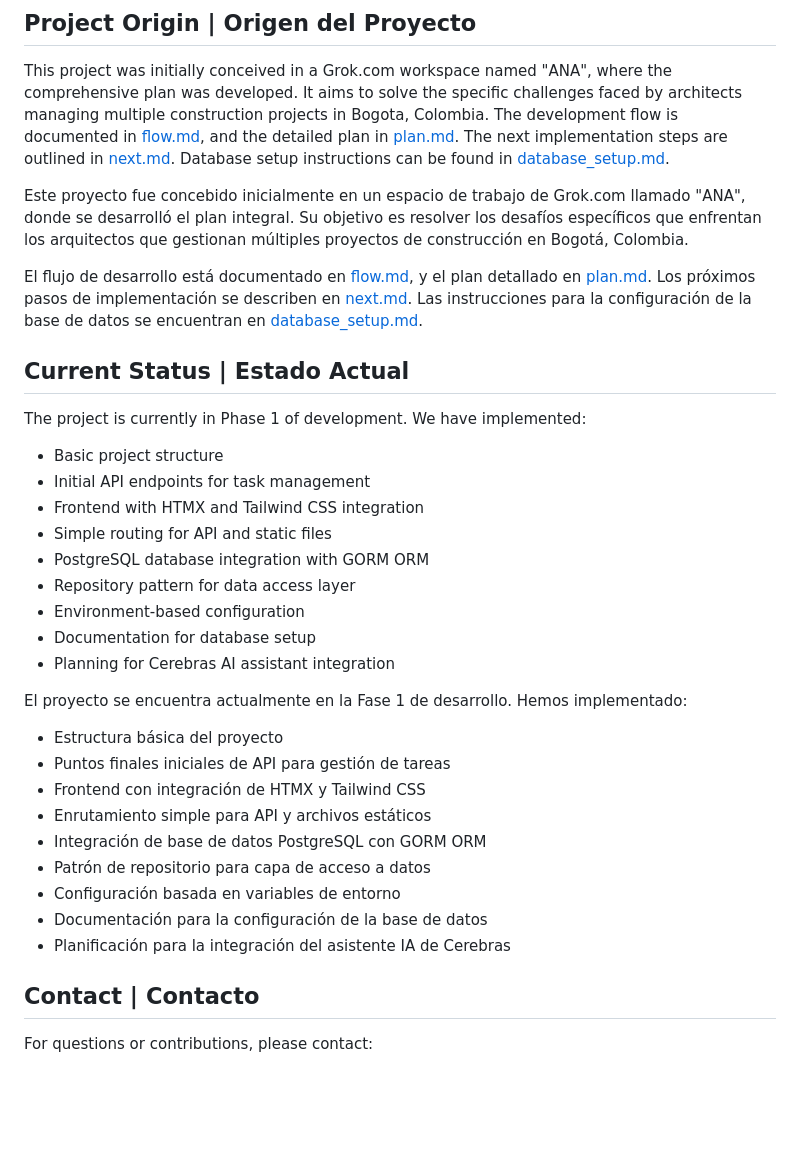
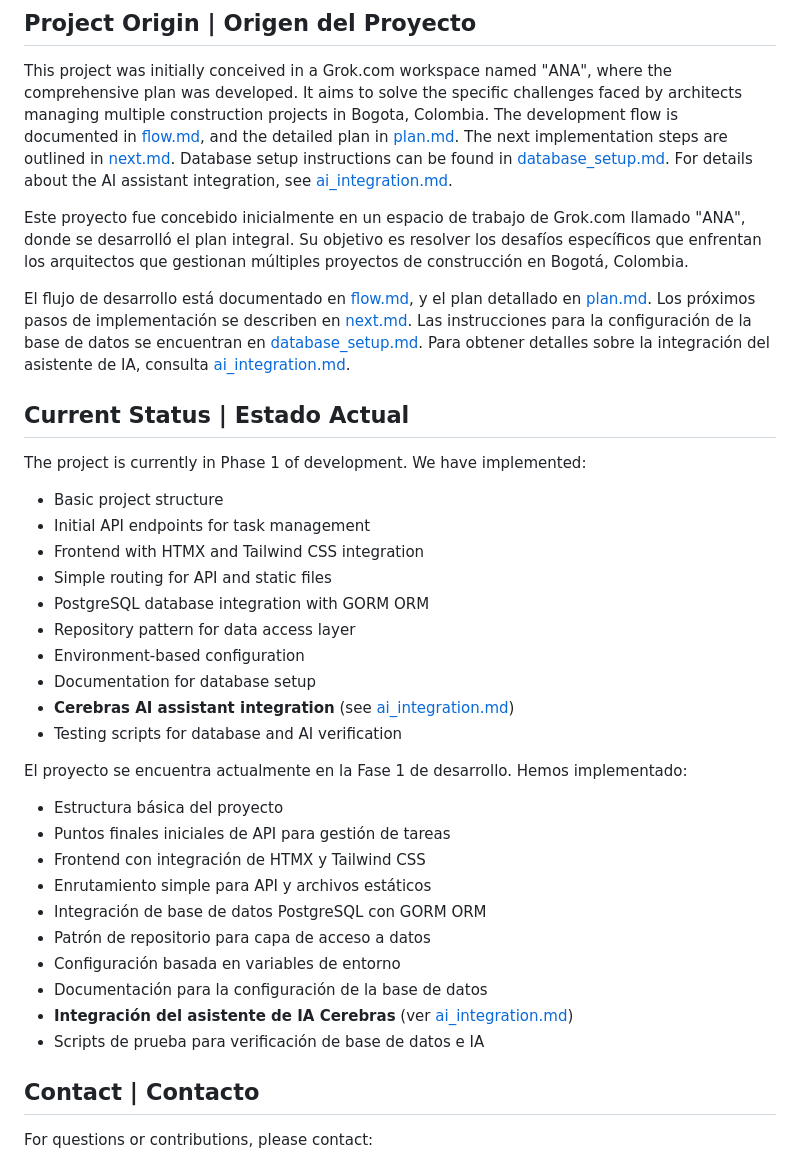
Before and after one commit to lyffseba/ana, a Markdown page: README.md, the part around the change. GitHub-like rendering; blank space fills up the shorter version.

```diff
--- a/README.md
+++ b/README.md
@@ -114,11 +114,11 @@ ana/
 ## Project Origin | Origen del Proyecto
 
 This project was initially conceived in a Grok.com workspace named "ANA", where the comprehensive plan was developed. It aims to solve the specific challenges faced by architects managing multiple construction projects in Bogota, Colombia.
-The development flow is documented in [flow.md](flow.md), and the detailed plan in [plan.md](plan.md). The next implementation steps are outlined in [next.md](next.md). Database setup instructions can be found in [database_setup.md](database_setup.md).
+The development flow is documented in [flow.md](flow.md), and the detailed plan in [plan.md](plan.md). The next implementation steps are outlined in [next.md](next.md). Database setup instructions can be found in [database_setup.md](database_setup.md). For details about the AI assistant integration, see [ai_integration.md](ai_integration.md).
 
 Este proyecto fue concebido inicialmente en un espacio de trabajo de Grok.com llamado "ANA", donde se desarrolló el plan integral. Su objetivo es resolver los desafíos específicos que enfrentan los arquitectos que gestionan múltiples proyectos de construcción en Bogotá, Colombia.
 
-El flujo de desarrollo está documentado en [flow.md](flow.md), y el plan detallado en [plan.md](plan.md). Los próximos pasos de implementación se describen en [next.md](next.md). Las instrucciones para la configuración de la base de datos se encuentran en [database_setup.md](database_setup.md).
+El flujo de desarrollo está documentado en [flow.md](flow.md), y el plan detallado en [plan.md](plan.md). Los próximos pasos de implementación se describen en [next.md](next.md). Las instrucciones para la configuración de la base de datos se encuentran en [database_setup.md](database_setup.md). Para obtener detalles sobre la integración del asistente de IA, consulta [ai_integration.md](ai_integration.md).
 
 ## Current Status | Estado Actual
 
@@ -132,7 +132,8 @@ The project is currently in Phase 1 of development. We have implemented:
 - Repository pattern for data access layer
 - Environment-based configuration
 - Documentation for database setup
-- Planning for Cerebras AI assistant integration
+- **Cerebras AI assistant integration** (see [ai_integration.md](ai_integration.md))
+- Testing scripts for database and AI verification
 
 El proyecto se encuentra actualmente en la Fase 1 de desarrollo. Hemos implementado:
 
@@ -144,7 +145,8 @@ El proyecto se encuentra actualmente en la Fase 1 de desarrollo. Hemos implement
 - Patrón de repositorio para capa de acceso a datos
 - Configuración basada en variables de entorno
 - Documentación para la configuración de la base de datos
-- Planificación para la integración del asistente IA de Cerebras
+- **Integración del asistente de IA Cerebras** (ver [ai_integration.md](ai_integration.md))
+- Scripts de prueba para verificación de base de datos e IA
 
 ## Contact | Contacto
 
```
Also changed, not shown: ai_integration.md (added, +205 -0 lines).
